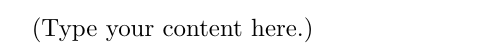
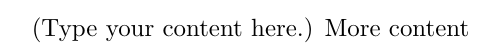
Before and after one commit to greergo/overleaf_test, a LaTeX document (main.tex): part of the page, cut so that both start at the same text. Compiled offline with pdfLaTeX.

Commit message:
More content

```diff
--- a/main.tex
+++ b/main.tex
@@ -2,4 +2,5 @@
 \usepackage[utf8]{inputenc}
 \begin{document}
 (Type your content here.)
+More content
 \end{document}
```
